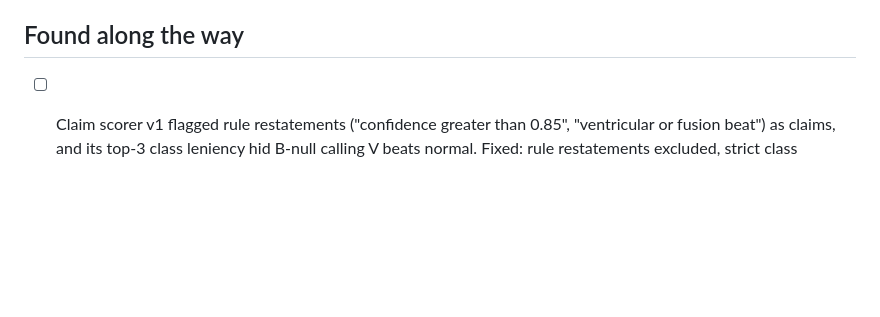
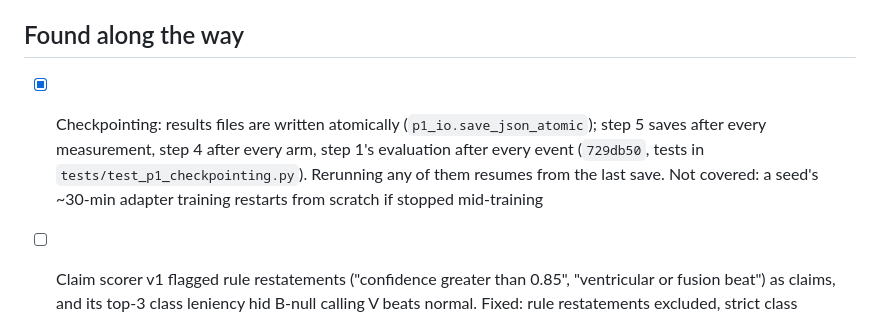
Before and after one commit to a1if/Heterogeneous-Multi-Agent-Edge-AI-for-Clinical-Decision-Support, a Markdown page: TASKS.md, the part around the change. Rendered like a GitHub page; blank space fills up the shorter version.

Commit message:
TASKS: record checkpointing
Co-Authored-By: Claude Opus 5.5 <noreply@anthropic.com>

```diff
--- a/TASKS.md
+++ b/TASKS.md
@@ -49,6 +49,7 @@ Step 1 was stopped during its CPU-only data replay (no GPU used yet); it resumes
 - [ ] Retrain k=4 adapters (5 seeds) on the RR encoder's context vectors, then run the E80 Arm B eval, so the encoder sweep reaches the adapter
 
 ## Found along the way
+- [x] Checkpointing: results files are written atomically (`p1_io.save_json_atomic`); step 5 saves after every measurement, step 4 after every arm, step 1's evaluation after every event (`729db50`, tests in `tests/test_p1_checkpointing.py`). Rerunning any of them resumes from the last save. Not covered: a seed's ~30-min adapter training restarts from scratch if stopped mid-training
 - [ ] Claim scorer v1 flagged rule restatements ("confidence greater than 0.85", "ventricular or fusion beat") as claims, and its top-3 class leniency hid B-null calling V beats normal. Fixed: rule restatements excluded, strict class matching by default (8 tests)
 - [ ] The dissertation's RQ1 token headline compares against A-full only. Against A-compact (100% accurate), Arm B uses MORE prompt tokens end to end (486 vs 458). Arm B's advantage is limited to interface tokens (4 vs 57), and it's outweighed by its longer scaffold. The paper must report this
 - [ ] Arm B's scaffold (neutral context) and Arm A's scaffold (class-specific context) differ in length (482 vs ~402 tokens). This is a confound for end-to-end token comparisons: report interface tokens as the primary endpoint (as pre-specified, P1)
```
